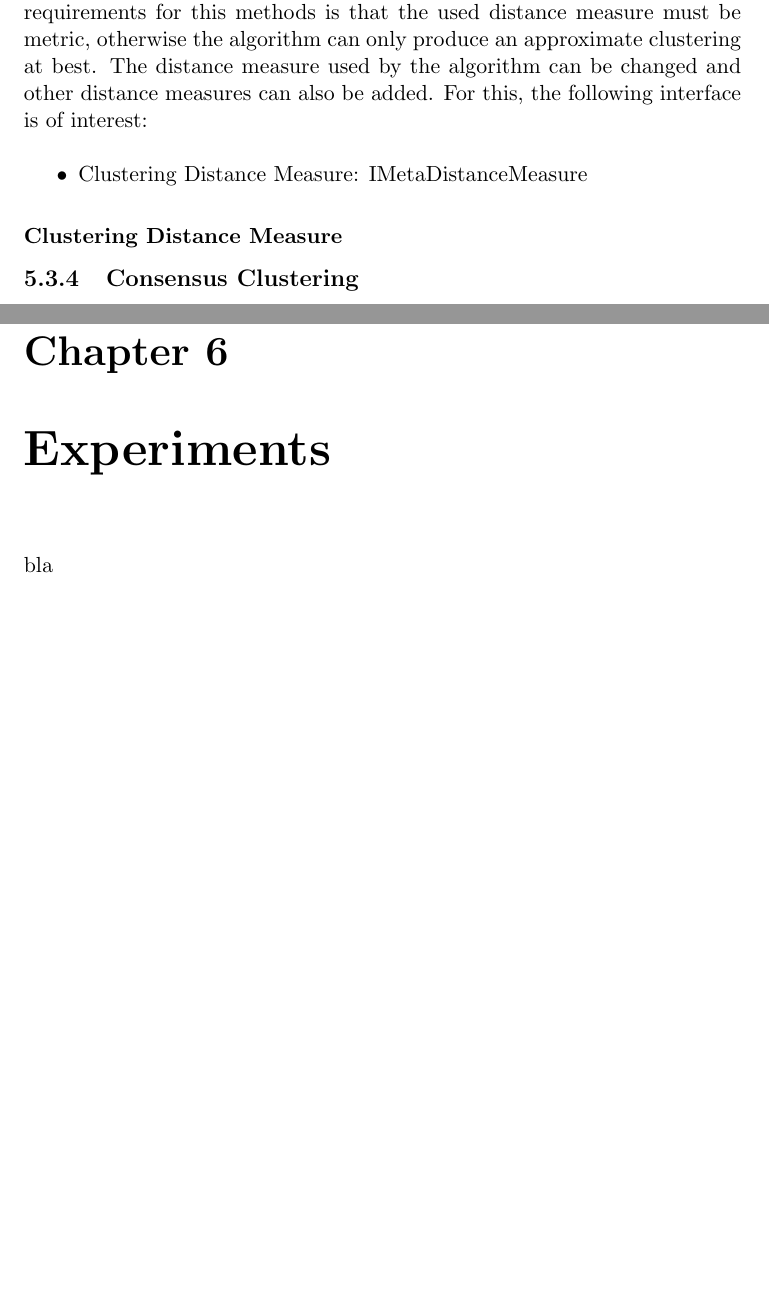
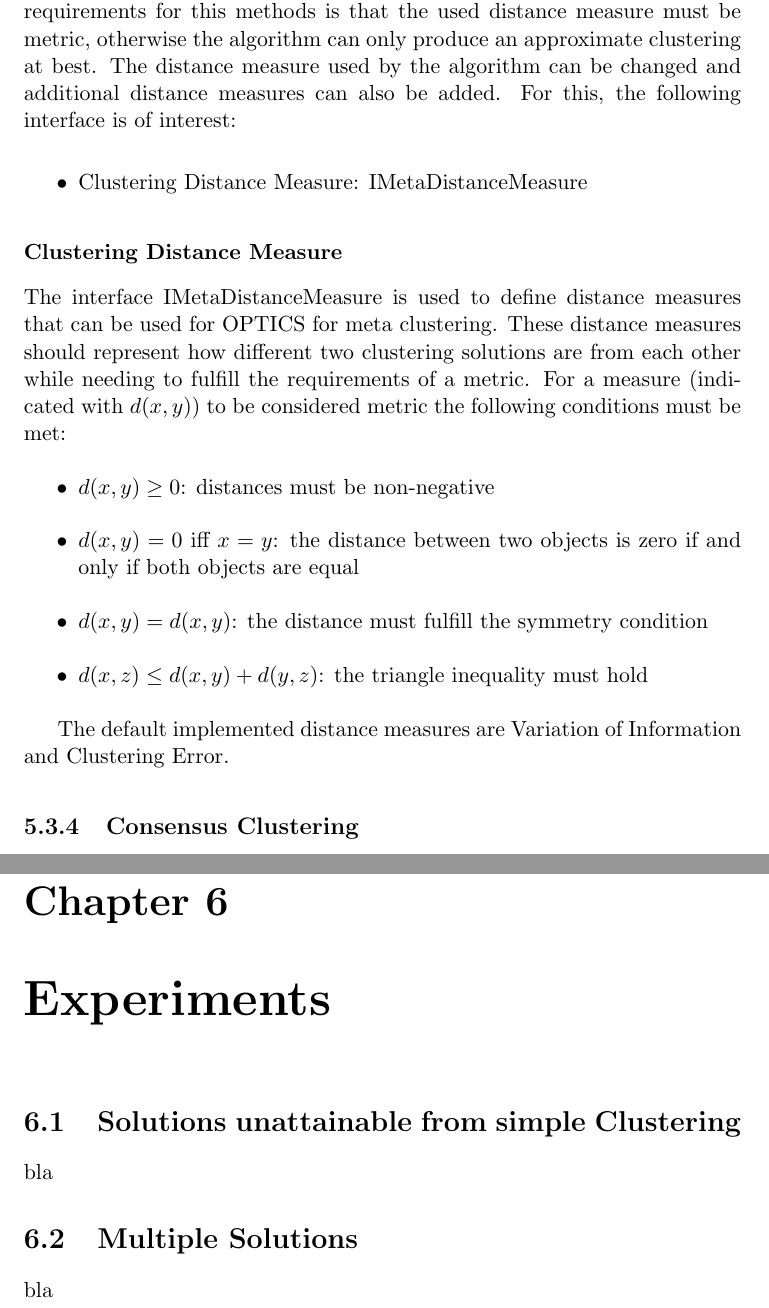
Before and after one commit to chris9182/Master-Thesis, a LaTeX thesis (thesis/paper.tex): two parts of pages 29 and 33 of 46 before the commit and two parts of pages 31 and 35 of 48 after it, joined at a grey line, cut so that both start at the same text, the shorter picture padded with empty space. Compiled offline with pdfLaTeX.

Commit message:
distance

```diff
--- a/thesis/paper.tex
+++ b/thesis/paper.tex
@@ -193,12 +193,22 @@ bla bla bla
 
 \subsection{Meta-Clustering}
 %info on OPTICS?
-The algorithm used for meta clustering is OPTICS [CITATION]. One of the requirements for this methods is that the used distance measure must be metric, otherwise the algorithm can only produce an approximate clustering at best. The distance measure used by the algorithm can be changed and other distance measures can also be added. For this, the following interface is of interest:
+The algorithm used for meta clustering is OPTICS [CITATION]. One of the requirements for this methods is that the used distance measure must be metric, otherwise the algorithm can only produce an approximate clustering at best. The distance measure used by the algorithm can be changed and additional distance measures can also be added. For this, the following interface is of interest:
 
 \begin{itemize}
   \item Clustering Distance Measure: IMetaDistanceMeasure
 \end{itemize}
 \subsubsection{Clustering Distance Measure}
+The interface IMetaDistanceMeasure is used to define distance measures that can be used for OPTICS for meta clustering. These distance measures should represent how different two clustering solutions are from each other while needing to fulfill the requirements of a metric. For a measure (indicated with $d(x,y)$) to be considered metric the following conditions must be met:
+\begin{itemize}
+  \item $d(x,y)\geq0$: distances must be non-negative
+  \item $d(x,y)=0$ iff $x=y$: the distance between two objects is zero if and only if both objects are equal
+  \item $d(x,y)=d(x,y)$: the distance must fulfill the symmetry condition
+  \item $d(x,z)\leq d(x,y)+d(y,z)$: the triangle inequality must hold
+\end{itemize}
+
+The default implemented distance measures are Variation of Information and Clustering Error.
+%%more
 
 \subsection{Consensus Clustering}
 
@@ -238,6 +248,10 @@ bla bla bla
 
 \part{Testing}
 \chapter{Experiments}\label{cha:experiments}
+\section{Solutions unattainable from simple Clustering}
+bla
+
+\section{Multiple Solutions}
 bla
 
 \part{Concluding Thoughts}
```
Also changed, not shown: thesis/paper.pdf, 1 other file.
